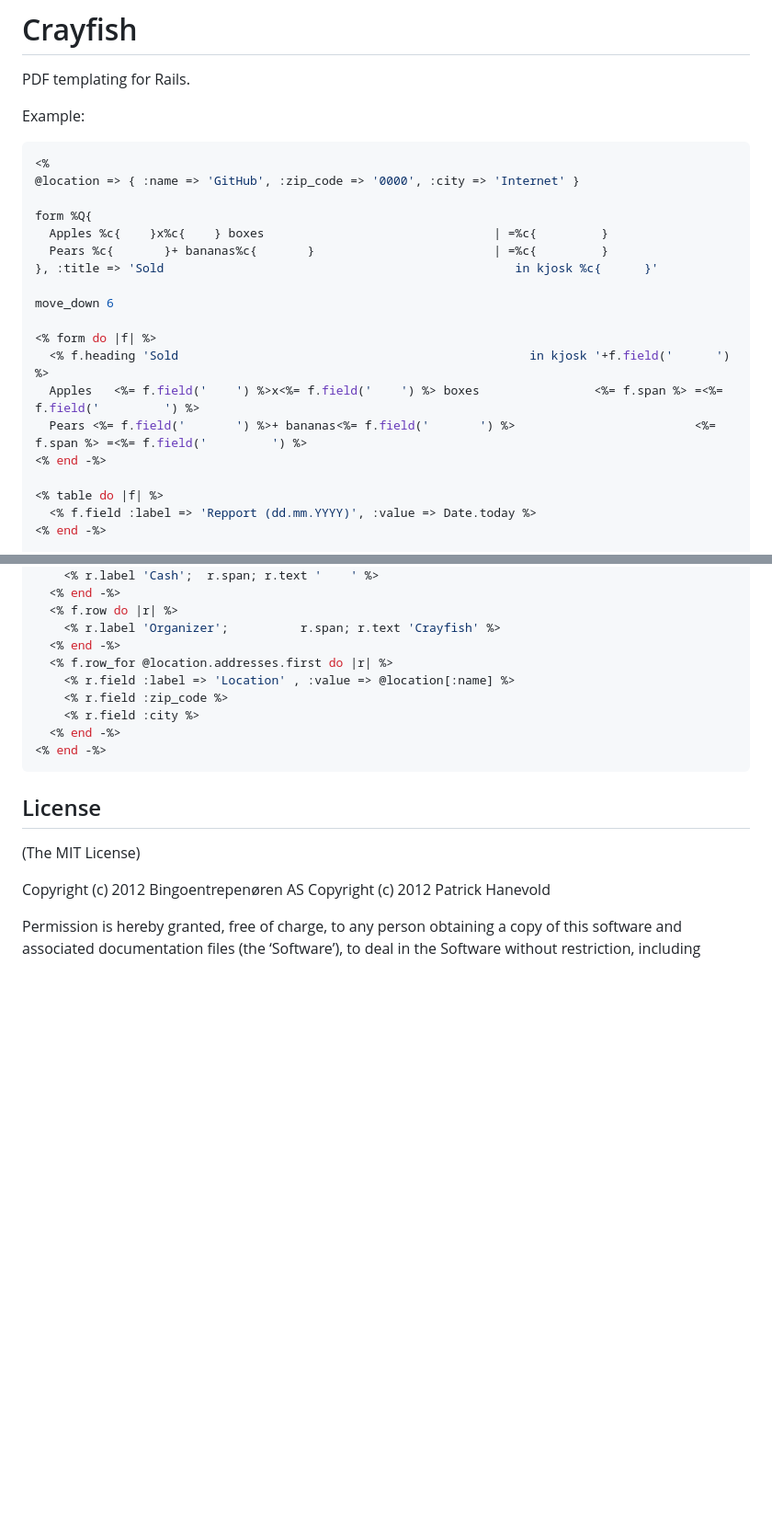
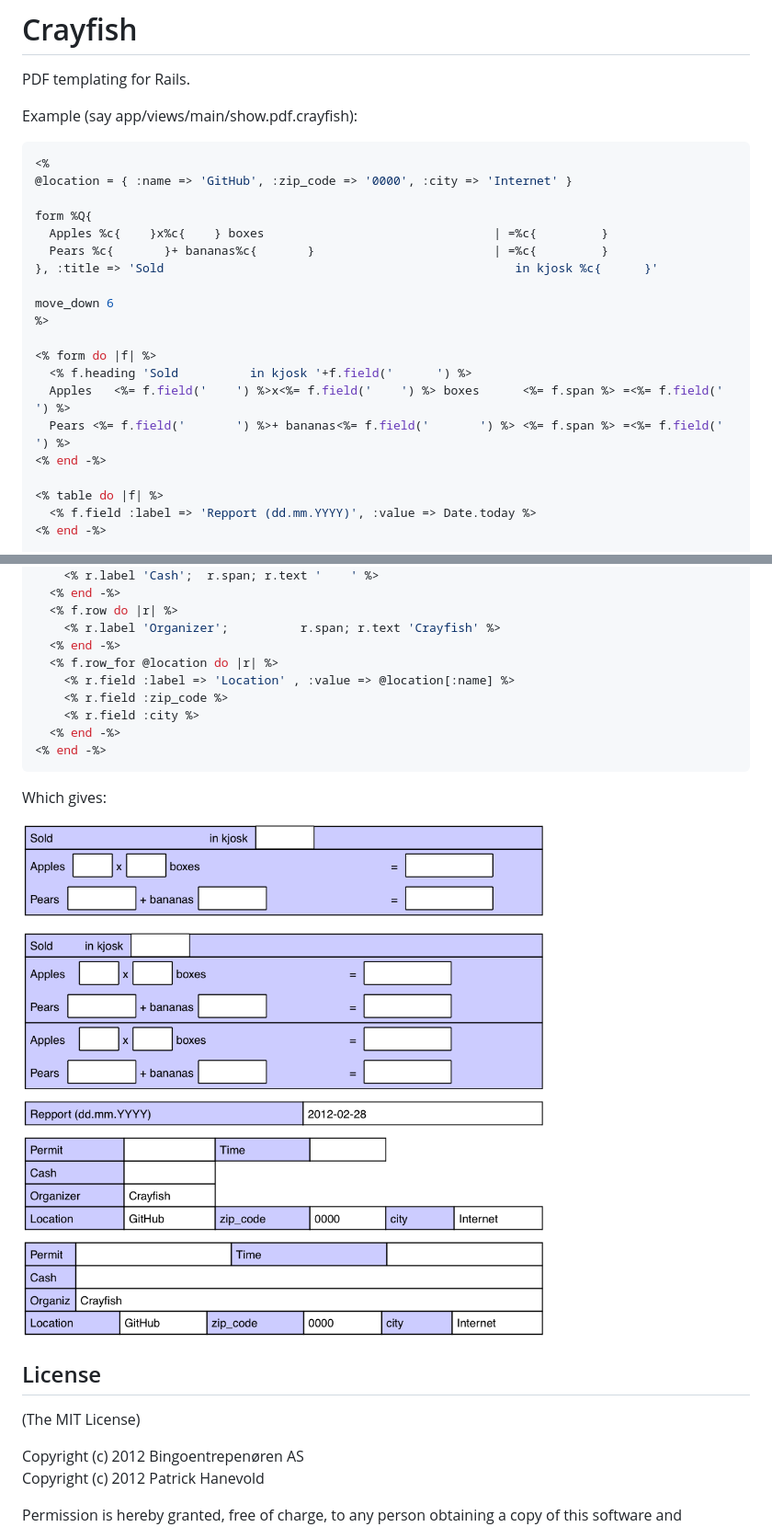
Before and after one commit to patrickhno/crayfish, a Markdown page: README.md, 2 parts joined by grey strips. Shown: that part at 92% size. Drawn GitHub-style; pictures changed too: doc/example.png (added); blank space fills up the shorter version.

````diff
--- a/README.md
+++ b/README.md
@@ -2,11 +2,11 @@
 
 PDF templating for Rails.
 
-Example:
+Example (say app/views/main/show.pdf.crayfish):
 
 ``` ruby
 <%
-@location => { :name => 'GitHub', :zip_code => '0000', :city => 'Internet' }
+@location = { :name => 'GitHub', :zip_code => '0000', :city => 'Internet' }
 
 form %Q{
   Apples %c{    }x%c{    } boxes                                | =%c{         }
@@ -14,11 +14,12 @@ form %Q{
 }, :title => 'Sold                                                 in kjosk %c{      }'
 
 move_down 6
+%>
 
 <% form do |f| %>
-  <% f.heading 'Sold                                                 in kjosk '+f.field('      ') %>
-  Apples   <%= f.field('    ') %>x<%= f.field('    ') %> boxes                <%= f.span %> =<%= f.field('         ') %>
-  Pears <%= f.field('       ') %>+ bananas<%= f.field('       ') %>                         <%= f.span %> =<%= f.field('         ') %>
+  <% f.heading 'Sold          in kjosk '+f.field('      ') %>
+  Apples   <%= f.field('    ') %>x<%= f.field('    ') %> boxes      <%= f.span %> =<%= f.field('         ') %>
+  Pears <%= f.field('       ') %>+ bananas<%= f.field('       ') %> <%= f.span %> =<%= f.field('         ') %>
 <% end -%>
 
 <% table do |f| %>
@@ -54,13 +55,17 @@ move_down 6
   <% f.row do |r| %>
     <% r.label 'Organizer';          r.span; r.text 'Crayfish' %>
   <% end -%>
-  <% f.row_for @location.addresses.first do |r| %>
+  <% f.row_for @location do |r| %>
     <% r.field :label => 'Location' , :value => @location[:name] %>
     <% r.field :zip_code %>
     <% r.field :city %>
   <% end -%>
 <% end -%>
 ```
+
+Which gives:
+
+![](http://github.com/patrickhno/crayfish/raw/master/doc/example.png)
 
 ## License
 
````
Also changed, not shown: 5 other files.
